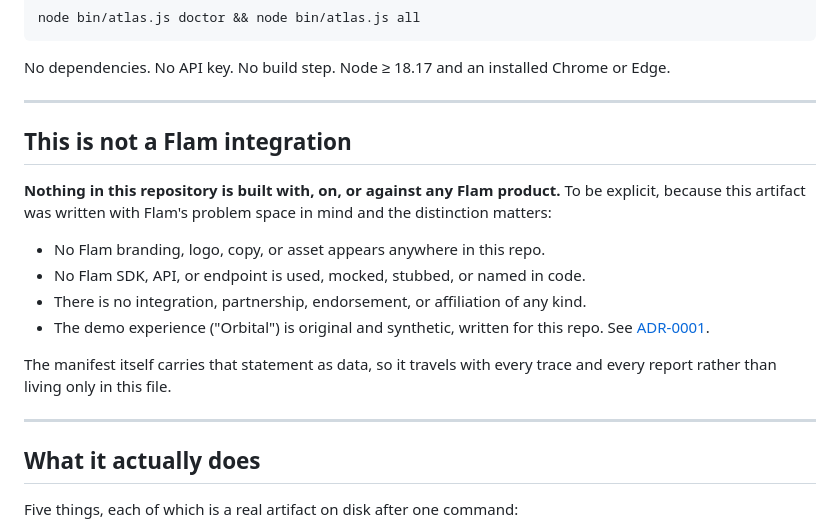
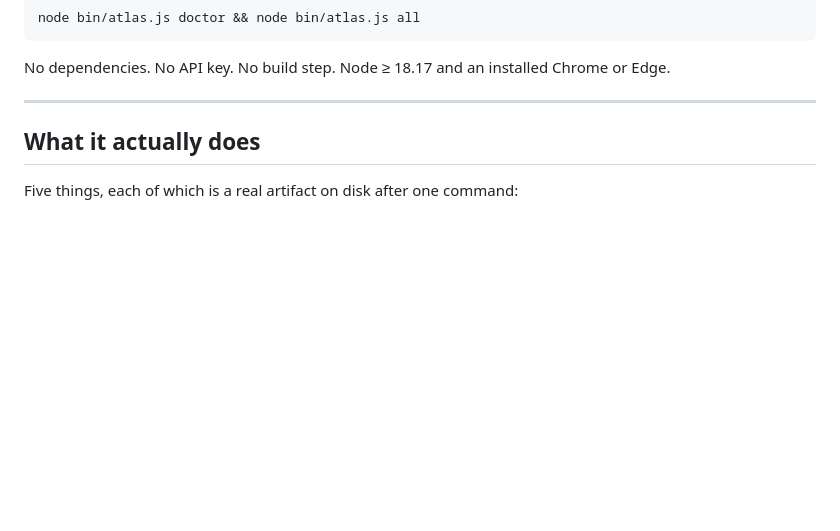
Before and after one commit to elyashium/atlas-replay-lab, a Markdown page: README.md, the part around the change. GitHub-like rendering; blank space fills up the shorter version.

```diff
--- a/README.md
+++ b/README.md
@@ -14,22 +14,7 @@ or Edge.
 
 ---
 
-## This is not a Flam integration
 
-**Nothing in this repository is built with, on, or against any Flam product.**
-To be explicit, because this artifact was written with Flam's problem space in
-mind and the distinction matters:
-
-- No Flam branding, logo, copy, or asset appears anywhere in this repo.
-- No Flam SDK, API, or endpoint is used, mocked, stubbed, or named in code.
-- There is no integration, partnership, endorsement, or affiliation of any kind.
-- The demo experience ("Orbital") is original and synthetic, written for this
-  repo. See [ADR-0001](docs/adr/0001-original-experience-no-flam-integration.md).
-
-The manifest itself carries that statement as data, so it travels with every
-trace and every report rather than living only in this file.
-
----
 
 ## What it actually does
 
```
